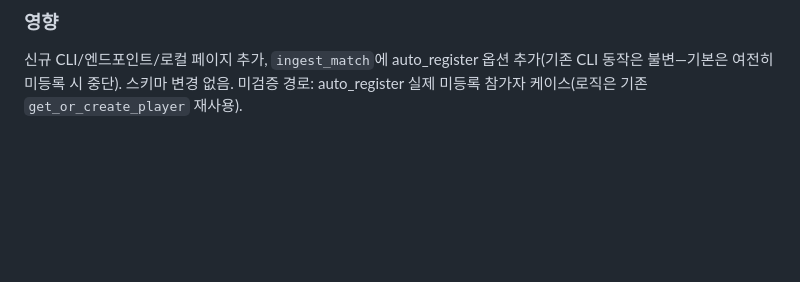
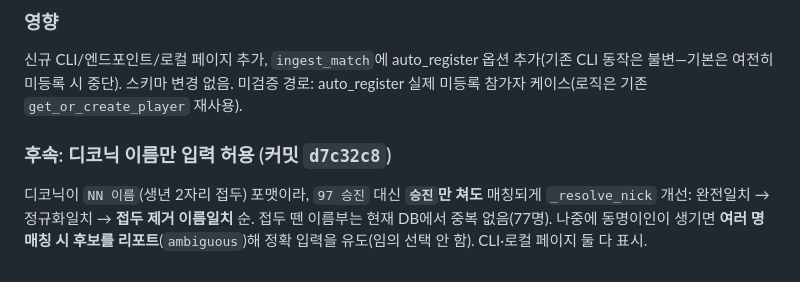
Before and after one commit to Zeisigsig/VF_scrim_Tracker, a Markdown page: design/devlog.md, the part around the change. Drawn GitHub-style; blank space fills up the shorter version.

Commit message:
devlog: 자동적재 디코닉 이름만 입력 허용 후속 정리
Co-Authored-By: Claude Opus 4.7 <noreply@anthropic.com>

```diff
--- a/design/devlog.md
+++ b/design/devlog.md
@@ -610,3 +610,6 @@ DB 스키마 1테이블 추가(자동 생성), 리더보드 라우트/템플릿
 
 ### 영향
 신규 CLI/엔드포인트/로컬 페이지 추가, `ingest_match`에 auto_register 옵션 추가(기존 CLI 동작은 불변—기본은 여전히 미등록 시 중단). 스키마 변경 없음. 미검증 경로: auto_register 실제 미등록 참가자 케이스(로직은 기존 `get_or_create_player` 재사용).
+
+### 후속: 디코닉 이름만 입력 허용 (커밋 `d7c32c8`)
+디코닉이 `NN 이름`(생년 2자리 접두) 포맷이라, `97 승진` 대신 **`승진`만 쳐도** 매칭되게 `_resolve_nick` 개선: 완전일치 → 정규화일치 → **접두 제거 이름일치** 순. 접두 뗀 이름부는 현재 DB에서 중복 없음(77명). 나중에 동명이인이 생기면 **여러 명 매칭 시 후보를 리포트**(`ambiguous`)해 정확 입력을 유도(임의 선택 안 함). CLI·로컬 페이지 둘 다 표시.
```
